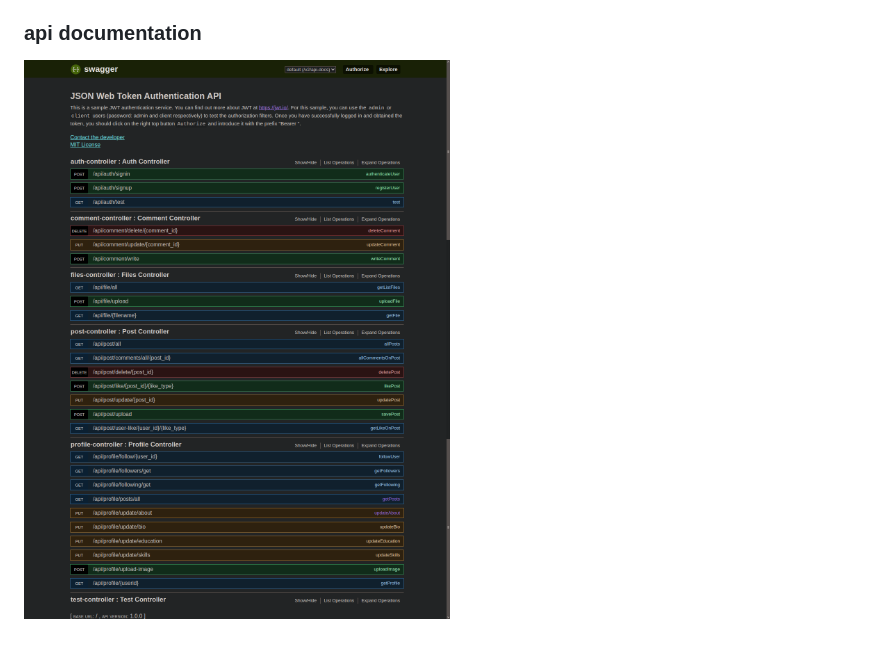
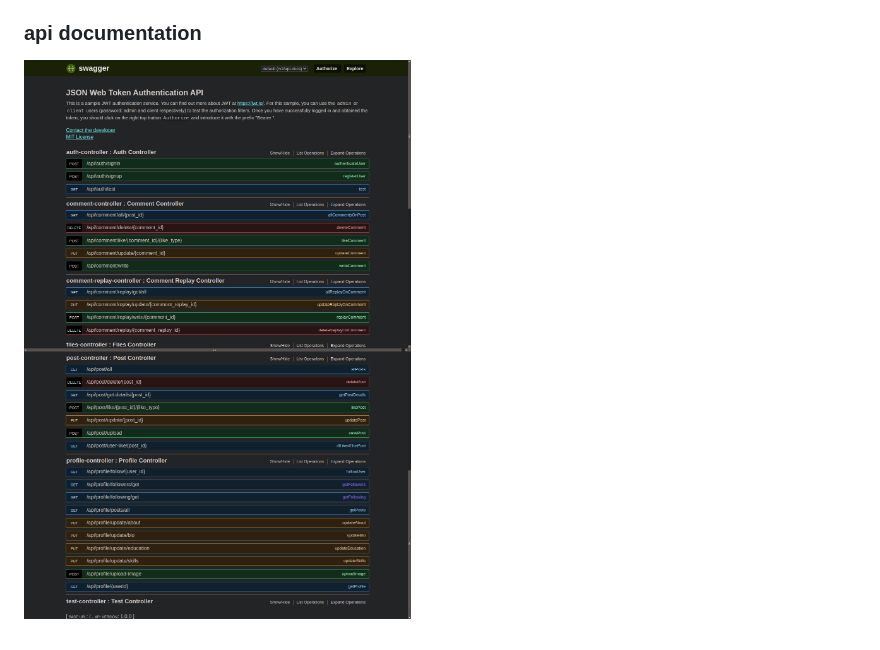
Before and after one commit to osama-mahmoud-h/Social-Network-Api-microservice1-Spring-boot-, a Markdown page: README.md, the part around the change. Rendered like a GitHub page; pictures changed too: images/api-documentation.png (added).

```diff
--- a/README.md
+++ b/README.md
@@ -23,4 +23,4 @@ The `CommentService` interface provides methods for managing user comments. Our
 
 Overall, our backend system provides the necessary interfaces to create a full-featured social media platform. Our frontend developers can utilize these interfaces to create a seamless user experience, while our backend team ensures the reliability and scalability of the system.
 ### api documentation
-![Alt Text](images/apidoc.png)
+![Alt Text](images/api-documentation.png)
```
Also changed, not shown: 3 other files.
